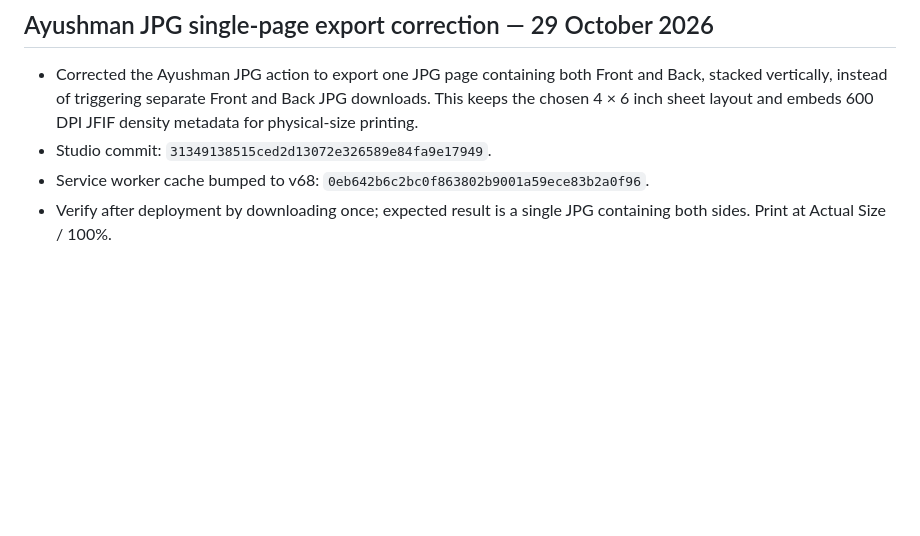
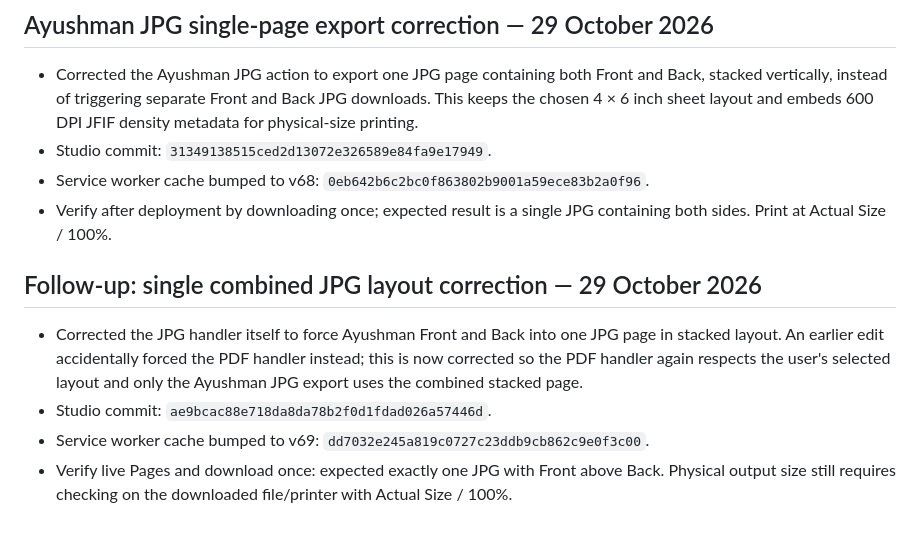
Before and after one commit to barsulkhan/InfoJano, a Markdown page: InfoJano_Smart_Master_Project_LATEST_2026-10-28.md, the part around the change. Drawn GitHub-style; blank space fills up the shorter version.

Commit message:
Document combined JPG layout correction

```diff
--- a/InfoJano_Smart_Master_Project_LATEST_2026-10-28.md
+++ b/InfoJano_Smart_Master_Project_LATEST_2026-10-28.md
@@ -414,3 +414,10 @@ Updated: 29 October 2026
 - Studio commit: `31349138515ced2d13072e326589e84fa9e17949`.
 - Service worker cache bumped to v68: `0eb642b6c2bc0f863802b9001a59ece83b2a0f96`.
 - Verify after deployment by downloading once; expected result is a single JPG containing both sides. Print at Actual Size / 100%.
+
+
+## Follow-up: single combined JPG layout correction — 29 October 2026
+- Corrected the JPG handler itself to force Ayushman Front and Back into one JPG page in stacked layout. An earlier edit accidentally forced the PDF handler instead; this is now corrected so the PDF handler again respects the user's selected layout and only the Ayushman JPG export uses the combined stacked page.
+- Studio commit: `ae9bcac88e718da8da78b2f0d1fdad026a57446d`.
+- Service worker cache bumped to v69: `dd7032e245a819c0727c23ddb9cb862c9e0f3c00`.
+- Verify live Pages and download once: expected exactly one JPG with Front above Back. Physical output size still requires checking on the downloaded file/printer with Actual Size / 100%.
```
